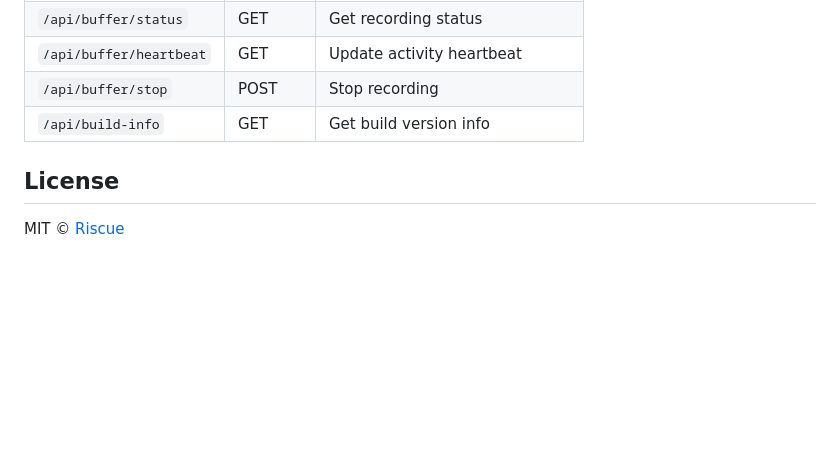
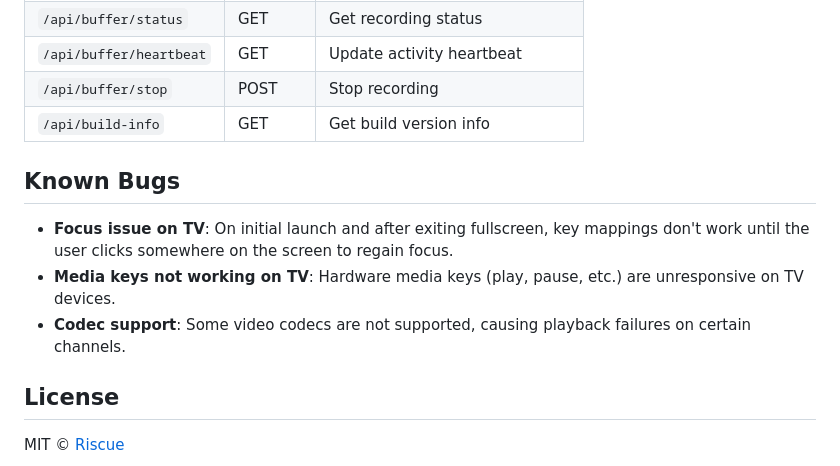
Before and after one commit to Riscue/iptv-plus, a Markdown page: README.md, the part around the change. Rendered like a GitHub page; blank space fills up the shorter version.

Commit message:
Add known bugs section to README for TV-specific issues

```diff
--- a/README.md
+++ b/README.md
@@ -147,6 +147,13 @@ docker run -d \
 | `/api/buffer/stop`      | POST   | Stop recording                   |
 | `/api/build-info`       | GET    | Get build version info           |
 
+## Known Bugs
+
+- **Focus issue on TV**: On initial launch and after exiting fullscreen, key mappings don't work until the user clicks
+  somewhere on the screen to regain focus.
+- **Media keys not working on TV**: Hardware media keys (play, pause, etc.) are unresponsive on TV devices.
+- **Codec support**: Some video codecs are not supported, causing playback failures on certain channels.
+
 ## License
 
 MIT © [Riscue](https://github.com/riscue)
```
